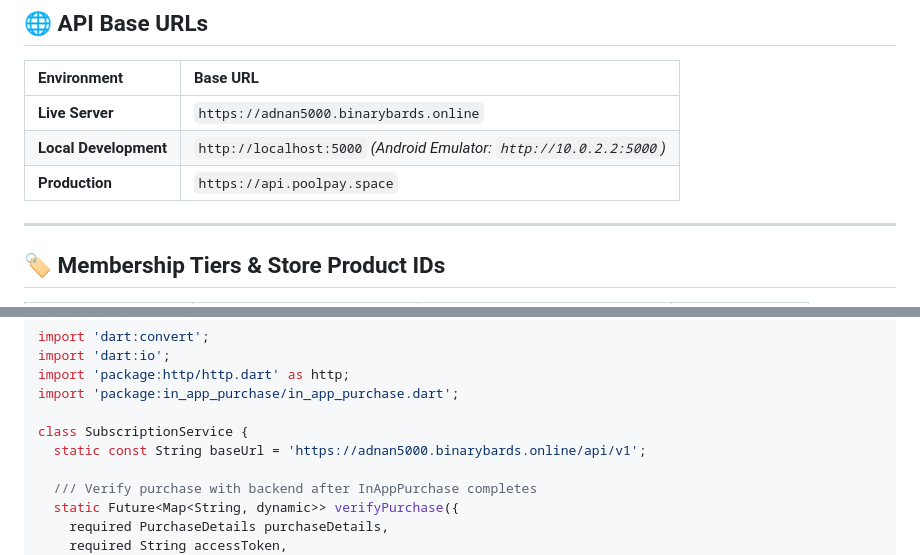
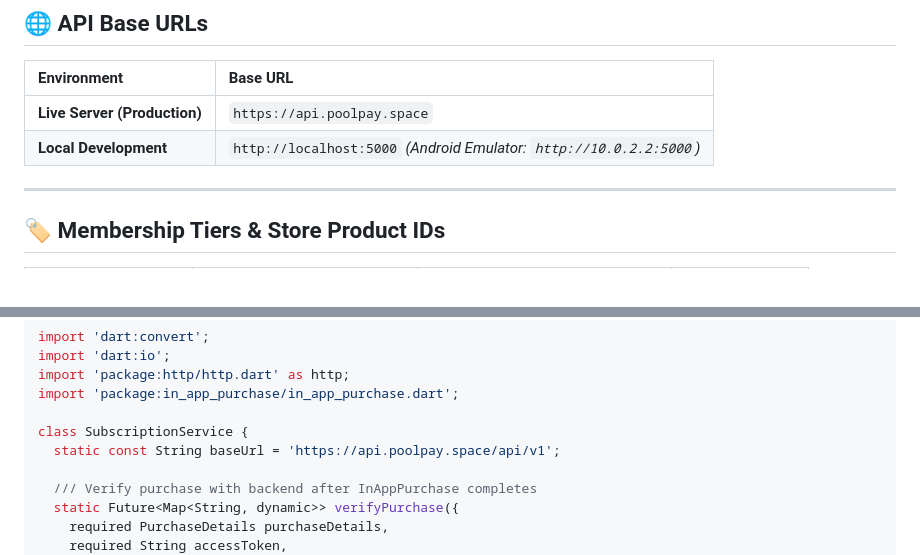
Before and after one commit to adnanmahmud0/poolpay, a Markdown page: MOBILE_SUBSCRIPTION_INTEGRATION_GUIDE.md, 2 parts joined by grey strips. GitHub-like rendering.

```diff
--- a/MOBILE_SUBSCRIPTION_INTEGRATION_GUIDE.md
+++ b/MOBILE_SUBSCRIPTION_INTEGRATION_GUIDE.md
@@ -10,9 +10,8 @@ This guide documents the native **Google Play Billing** and **Apple StoreKit In-
 
 | Environment | Base URL |
 | :--- | :--- |
-| **Live Server** | `https://adnan5000.binarybards.online` |
+| **Live Server (Production)** | `https://api.poolpay.space` |
 | **Local Development** | `http://localhost:5000` *(Android Emulator: `http://10.0.2.2:5000`)* |
-| **Production** | `https://api.poolpay.space` |
 
 ---
 
@@ -190,7 +189,7 @@ import 'package:http/http.dart' as http;
 import 'package:in_app_purchase/in_app_purchase.dart';
 
 class SubscriptionService {
-  static const String baseUrl = 'https://adnan5000.binarybards.online/api/v1';
+  static const String baseUrl = 'https://api.poolpay.space/api/v1';
 
   /// Verify purchase with backend after InAppPurchase completes
   static Future<Map<String, dynamic>> verifyPurchase({
```
Also changed, not shown: MOBILE_APP_AUTH_INTEGRATION_GUIDE.md (+1 -2 lines), STRIPE_LIVE_SETUP_GUIDE.md (+3 -4 lines).
